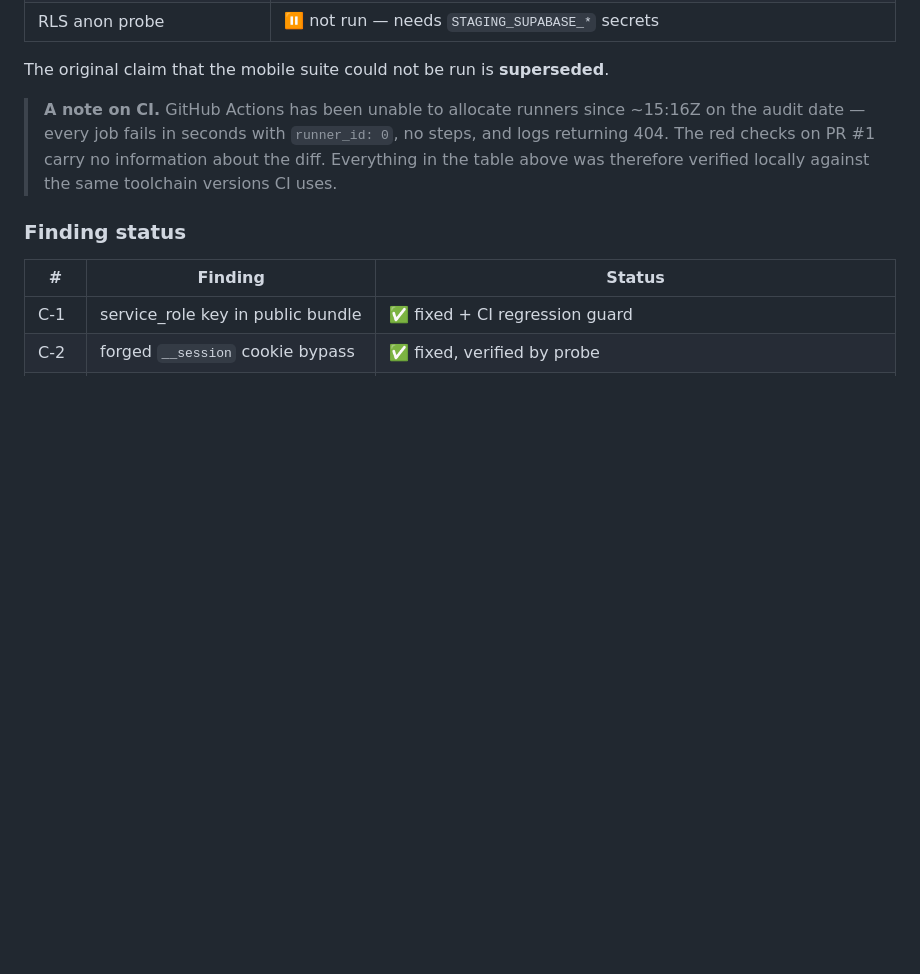
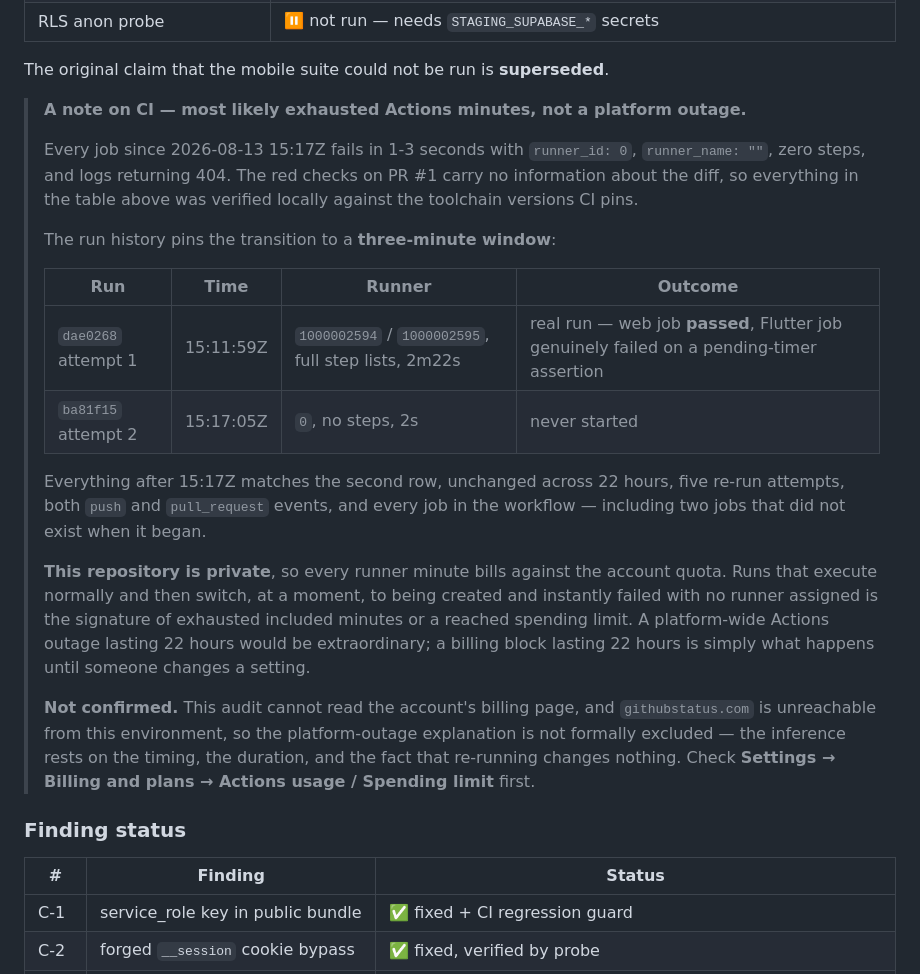
Before and after one commit to KusuConsult-NG/Rainbow, a Markdown page: E2E_AUDIT_REPORT.md, the part around the change. Rendered like a GitHub page; blank space fills up the shorter version.

Commit message:
docs: pin the CI failure to a 3-minute window and revise the diagnosis
I had been calling this "unable to allocate runners" and pointing at billing as
one of two possibilities. The run history makes the billing explanation much the
stronger one, and the transition is sharper than previously recorded.

  dae0268 attempt 1, 15:11:59Z — runner_id 1000002594/1000002595, full step
                                 lists, 2m22s. A REAL run: the web job passed
                                 and the Flutter job failed genuinely, on the
                                 pending-timer assertion fixed in ba81f15.
  ba81f15 attempt 2, 15:17:05Z — runner_id 0, no steps, 2s. Never started.

Three minutes apart. Everything since matches the second row, unchanged across
22 hours, five re-run attempts, both push and pull_request events, and every job
in the workflow including two that did not exist when it began.

This repository is private, so every runner minute bills against the account
quota. Executing normally and then switching, at a moment, to created-and-
instantly-failed-with-no-runner is what exhausted minutes or a reached spending
limit looks like. A 22-hour platform-wide Actions outage would be extraordinary;
a 22-hour billing block is just what happens until someone changes a setting.

Recorded as an inference, not a fact: this environment cannot read the account
billing page and githubstatus.com is egress-blocked, so a platform outage is not
formally excluded.

```diff
--- a/E2E_AUDIT_REPORT.md
+++ b/E2E_AUDIT_REPORT.md
@@ -754,11 +754,36 @@ uses — is installed locally, so the Dart results are reproducible with
 
 The original claim that the mobile suite could not be run is **superseded**.
 
-> **A note on CI.** GitHub Actions has been unable to allocate runners since
-> ~15:16Z on the audit date — every job fails in seconds with `runner_id: 0`, no
-> steps, and logs returning 404. The red checks on PR #1 carry no information
-> about the diff. Everything in the table above was therefore verified locally
-> against the same toolchain versions CI uses.
+> **A note on CI — most likely exhausted Actions minutes, not a platform outage.**
+>
+> Every job since 2026-08-13 15:17Z fails in 1-3 seconds with `runner_id: 0`,
+> `runner_name: ""`, zero steps, and logs returning 404. The red checks on PR #1
+> carry no information about the diff, so everything in the table above was
+> verified locally against the toolchain versions CI pins.
+>
+> The run history pins the transition to a **three-minute window**:
+>
+> | Run | Time | Runner | Outcome |
+> |---|---|---|---|
+> | `dae0268` attempt 1 | 15:11:59Z | `1000002594` / `1000002595`, full step lists, 2m22s | real run — web job **passed**, Flutter job genuinely failed on a pending-timer assertion |
+> | `ba81f15` attempt 2 | 15:17:05Z | `0`, no steps, 2s | never started |
+>
+> Everything after 15:17Z matches the second row, unchanged across 22 hours, five
+> re-run attempts, both `push` and `pull_request` events, and every job in the
+> workflow — including two jobs that did not exist when it began.
+>
+> **This repository is private**, so every runner minute bills against the account
+> quota. Runs that execute normally and then switch, at a moment, to being created
+> and instantly failed with no runner assigned is the signature of exhausted
+> included minutes or a reached spending limit. A platform-wide Actions outage
+> lasting 22 hours would be extraordinary; a billing block lasting 22 hours is
+> simply what happens until someone changes a setting.
+>
+> **Not confirmed.** This audit cannot read the account's billing page, and
+> `githubstatus.com` is unreachable from this environment, so the platform-outage
+> explanation is not formally excluded — the inference rests on the timing, the
+> duration, and the fact that re-running changes nothing. Check
+> **Settings → Billing and plans → Actions usage / Spending limit** first.
 
 ### Finding status
 
```
